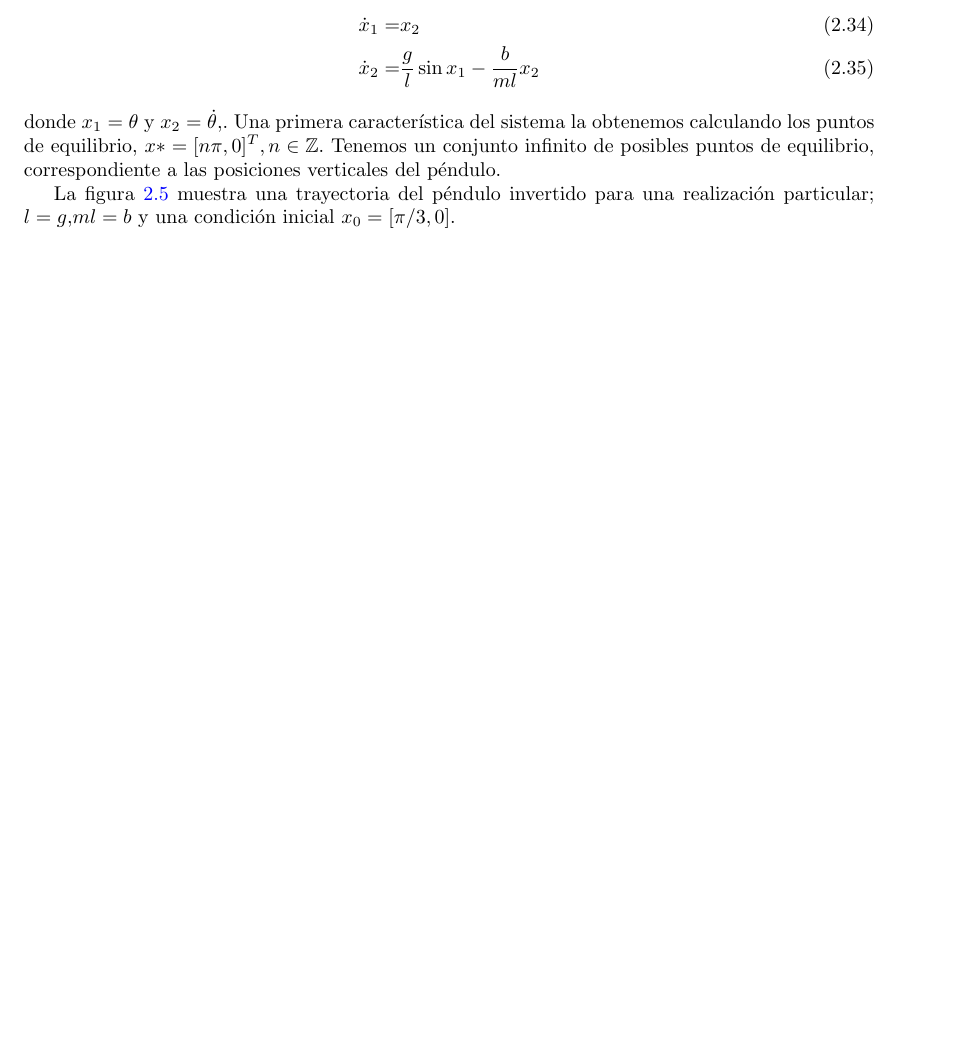
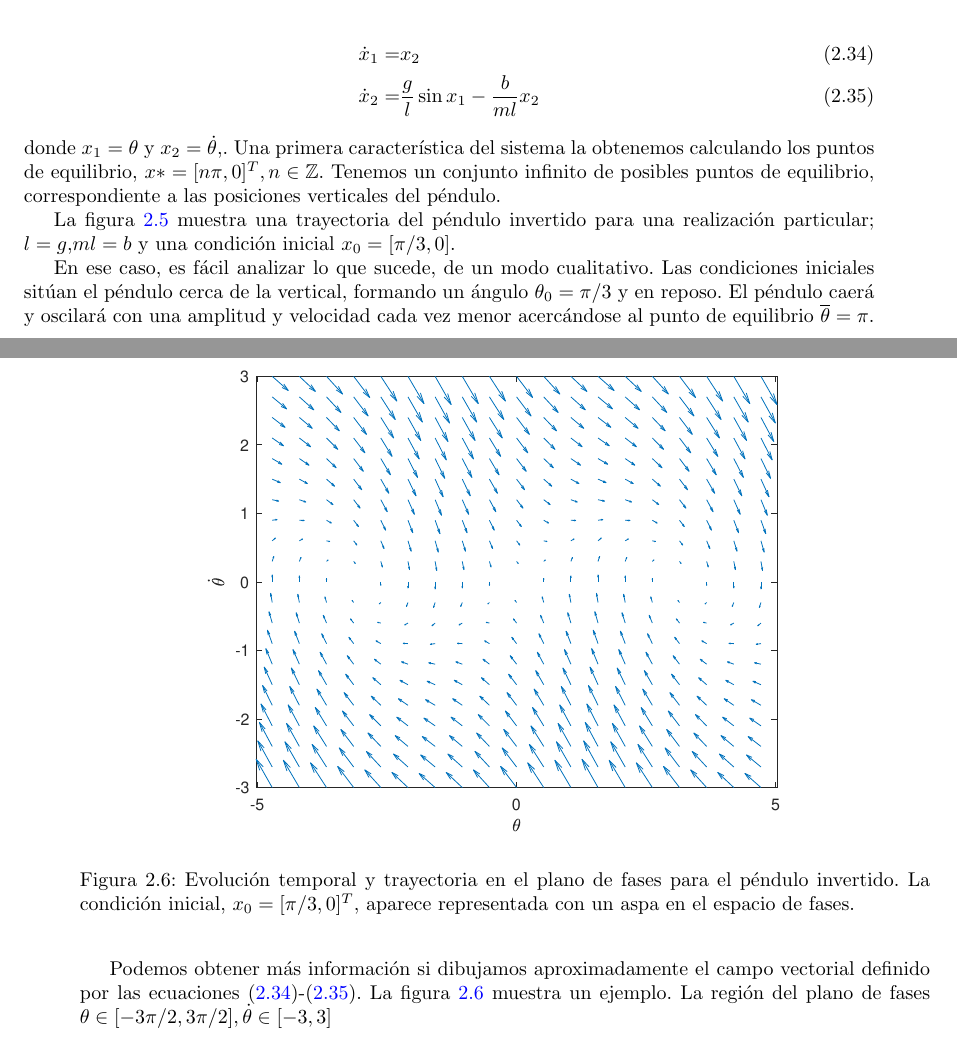
Before and after one commit to UCM-237/Realimentados, a LaTeX book (manual/realimentados.tex, which reads manual/modelado.tex): part of page 18 of 43 before the commit and two parts of pages 18 and 19 of 45 after it, the two joined at a grey line, cut so that both start at the same text, the shorter picture padded with empty space. Compiled offline with pdfLaTeX.

Commit message:
new brand directory ejemplos_matlab and more stuff adde to modelado.tex

```diff
--- a/manual/modelado.tex
+++ b/manual/modelado.tex
@@ -314,8 +317,8 @@ Las representaciones en el plano de fases, no ofrecen un camino sencillo para ob
 Podemos obtener un sistema autónomo para el péndulo invertido, eliminando la tensión $T$ de las ecuaciones \ref{eq: f},
 
 \begin{align}
-\dot x_1 = &x_2\\
-\dot x_2 = &\frac{g}{l}\sin x_1 - \frac{b}{ml}x_2
+\dot x_1 = &x_2 \label{eq: pi1} \\
+\dot x_2 = &\frac{g}{l}\sin x_1 - \frac{b}{ml}x_2 \label{eq: pi2}
 \end{align}
 donde $x_1 = \theta$ y $x_2 = \dot \theta$,. Una primera característica del sistema la obtenemos calculando los puntos de equilibrio, $x*=[n\pi,0]^T, n \in \mathbb{Z}$. Tenemos un conjunto infinito de posibles puntos de equilibrio, correspondiente a las posiciones verticales del péndulo.
 
@@ -325,3 +328,12 @@ La figura \ref{fig:trpen} muestra una trayectoria del péndulo invertido para un
 \includegraphics[scale=0.8]{resp_p_inv.eps}
 \caption{Evolución temporal y trayectoria en el plano de fases para el péndulo invertido. La condición ininial, $x_0=[\pi/3,0]^T$, aparece representada con un aspa en el espacio de fases.} \label{fig:trpen}
 \end{figure}
+
+En ese caso, es fácil analizar lo que sucede, de un modo cualitativo. Las condiciones iniciales sitúan el péndulo cerca de la vertical, formando un ángulo $\theta_0 =\pi/3$ y en reposo. El péndulo caerá y oscilará con una amplitud y velocidad cada vez menor acercándose al punto de equilibrio $\overline \theta = \pi$.
+
+Podemos obtener más información si dibujamos aproximadamente el campo vectorial definido por las ecuaciones (\ref{eq: pi1})-(\ref{eq: pi2}). La figura \ref{fig:pifield} muestra un ejemplo. La región del plano de fases $\theta \in [-3\pi/2,3\pi/2], \dot \theta \in [-3,3]$
+
+\begin{figure}
+\centering
+\includegraphics[scale=0.8]{pi_field.eps}
+\caption{Evolución temporal y trayectoria en el plano de fases para el péndulo invertido. La condición inicial, $x_0=[\pi/3,0]^T$, aparece representada con un aspa en el espacio de fases.} \label{fig:pifield}
```
Also changed, not shown: manual/figuras/pi_field.eps (added), manual/figuras/pi_php.eps (added), manual/modelado.tex (14 more changed lines), 2 other files.
